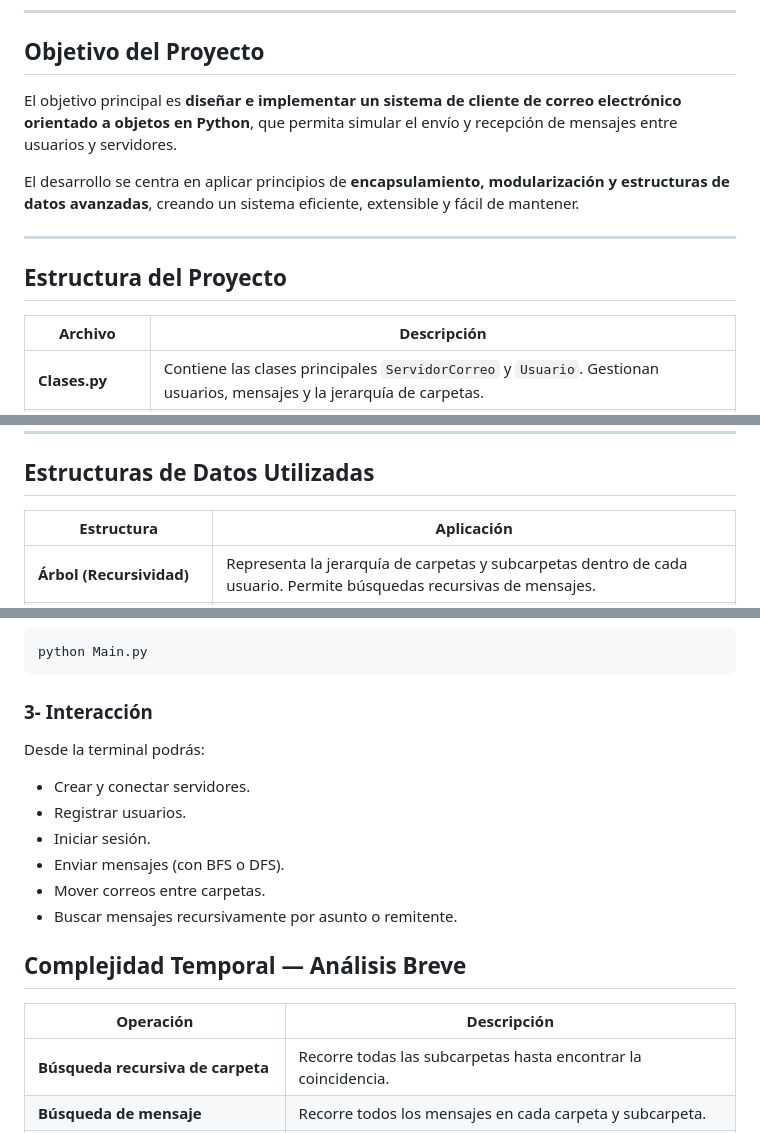
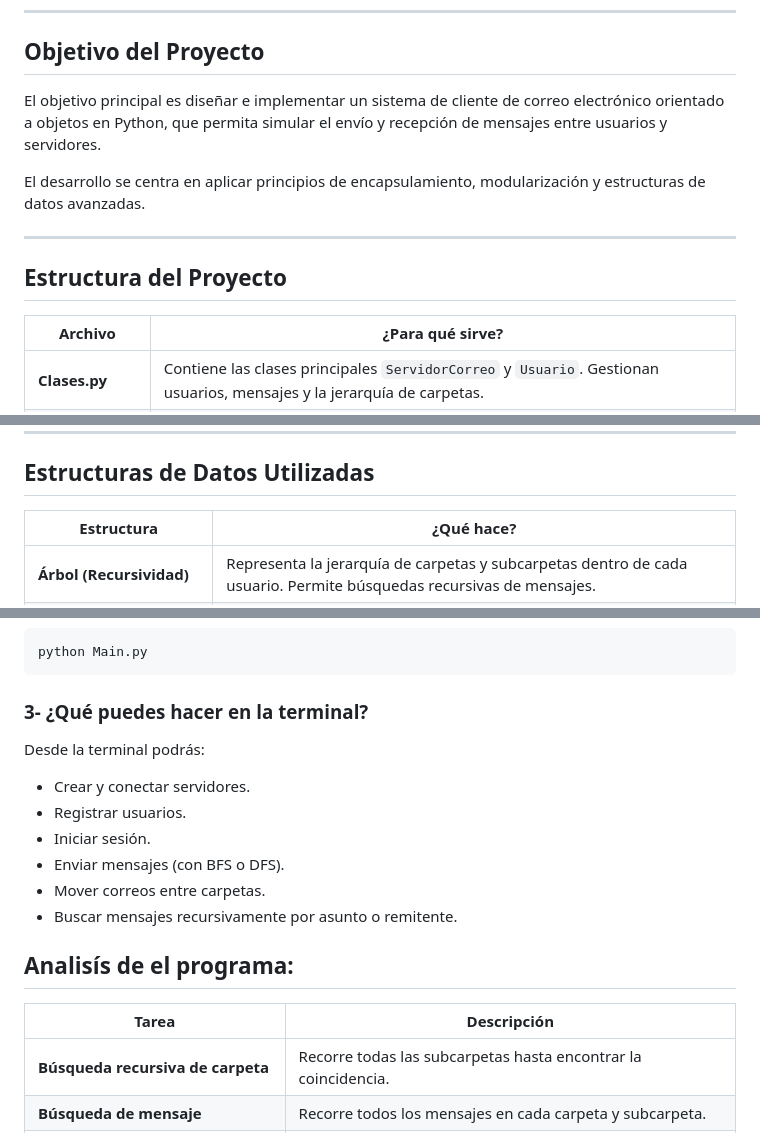
Before and after one commit to larazobaji/proyectoEDD, a Markdown page: README.md, 3 parts joined by grey strips. Rendered like a GitHub page.

````diff
--- a/README.md
+++ b/README.md
@@ -8,15 +8,15 @@
 
 ## Objetivo del Proyecto
 
-El objetivo principal es **diseñar e implementar un sistema de cliente de correo electrónico orientado a objetos en Python**, que permita simular el envío y recepción de mensajes entre usuarios y servidores.
+El objetivo principal es diseñar e implementar un sistema de cliente de correo electrónico orientado a objetos en Python, que permita simular el envío y recepción de mensajes entre usuarios y servidores.
 
-El desarrollo se centra en aplicar principios de **encapsulamiento, modularización y estructuras de datos avanzadas**, creando un sistema eficiente, extensible y fácil de mantener.
+El desarrollo se centra en aplicar principios de encapsulamiento, modularización y estructuras de datos avanzadas.
 
 ---
 
 ## Estructura del Proyecto
 
-| Archivo | Descripción |
+| Archivo | ¿Para qué sirve? |
 |----------|--------------|
 | **Clases.py** | Contiene las clases principales `ServidorCorreo` y `Usuario`. Gestionan usuarios, mensajes y la jerarquía de carpetas. |
 | **Objetos.py** | Define los objetos base del sistema: `Mensaje` y `Carpeta`. Incluye búsqueda recursiva y movimientos entre carpetas. |
@@ -29,7 +29,7 @@ El desarrollo se centra en aplicar principios de **encapsulamiento, modularizaci
 
 ## Estructuras de Datos Utilizadas
 
-| Estructura | Aplicación |
+| Estructura | ¿Qué hace? |
 |-------------|-------------|
 | **Árbol (Recursividad)** | Representa la jerarquía de carpetas y subcarpetas dentro de cada usuario. Permite búsquedas recursivas de mensajes. |
 | **Diccionarios** | Utilizados para registrar usuarios por email dentro del servidor y organizar subcarpetas por nombre. |
@@ -51,7 +51,7 @@ cd proyectoEDD
 python Main.py
 ```
 
-### 3- Interacción
+### 3- ¿Qué puedes hacer en la terminal?
 Desde la terminal podrás:
 - Crear y conectar servidores.
 - Registrar usuarios.
@@ -60,9 +60,9 @@ Desde la terminal podrás:
 - Mover correos entre carpetas.
 - Buscar mensajes recursivamente por asunto o remitente.
 
-## Complejidad Temporal — Análisis Breve
+## Analisís de el programa:
 
-| Operación | Descripción |
+| Tarea | Descripción |
 |------------|--------------|
 | **Búsqueda recursiva de carpeta** | Recorre todas las subcarpetas hasta encontrar la coincidencia. |
 | **Búsqueda de mensaje** | Recorre todos los mensajes en cada carpeta y subcarpeta. |
````
